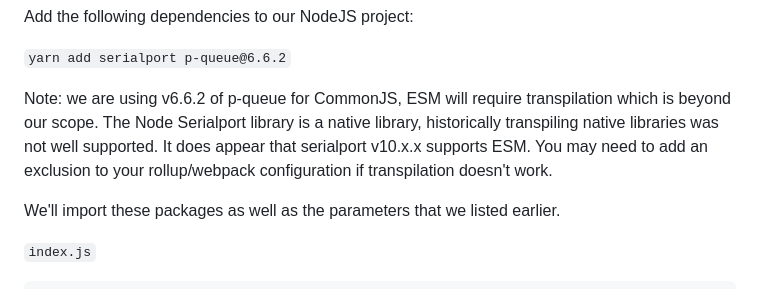
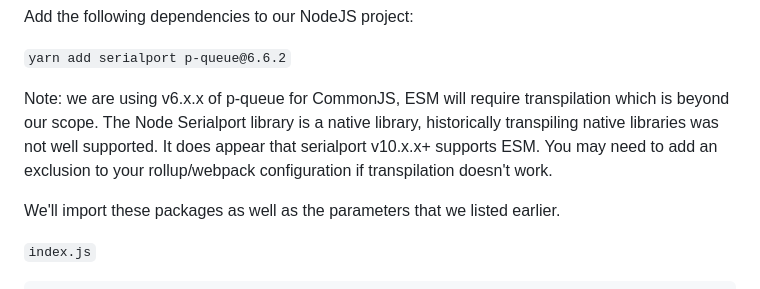
Before and after one commit to Dardin-dale/node-serialport-tutorial, a Markdown page: README.md, the part around the change printed below. GitHub-like rendering.

```diff
--- a/README.md
+++ b/README.md
@@ -92,7 +90,7 @@ Add the following dependencies to our NodeJS project:
 
 `yarn add serialport p-queue@6.6.2`
 
-Note: we are using v6.6.2 of p-queue for CommonJS, ESM will require transpilation which is beyond our scope. The Node Serialport library is a native library, historically transpiling native libraries was not well supported. It does appear that serialport v10.x.x supports ESM. You may need to add an exclusion to your rollup/webpack configuration if transpilation doesn't work.
+Note: we are using v6.x.x of p-queue for CommonJS, ESM will require transpilation which is beyond our scope. The Node Serialport library is a native library, historically transpiling native libraries was not well supported. It does appear that serialport v10.x.x+ supports ESM. You may need to add an exclusion to your rollup/webpack configuration if transpilation doesn't work.
 
 We'll import these packages as well as the parameters that we listed earlier.
 
```
Also changed, not shown: other parts of README.md (+0 -2 lines).
